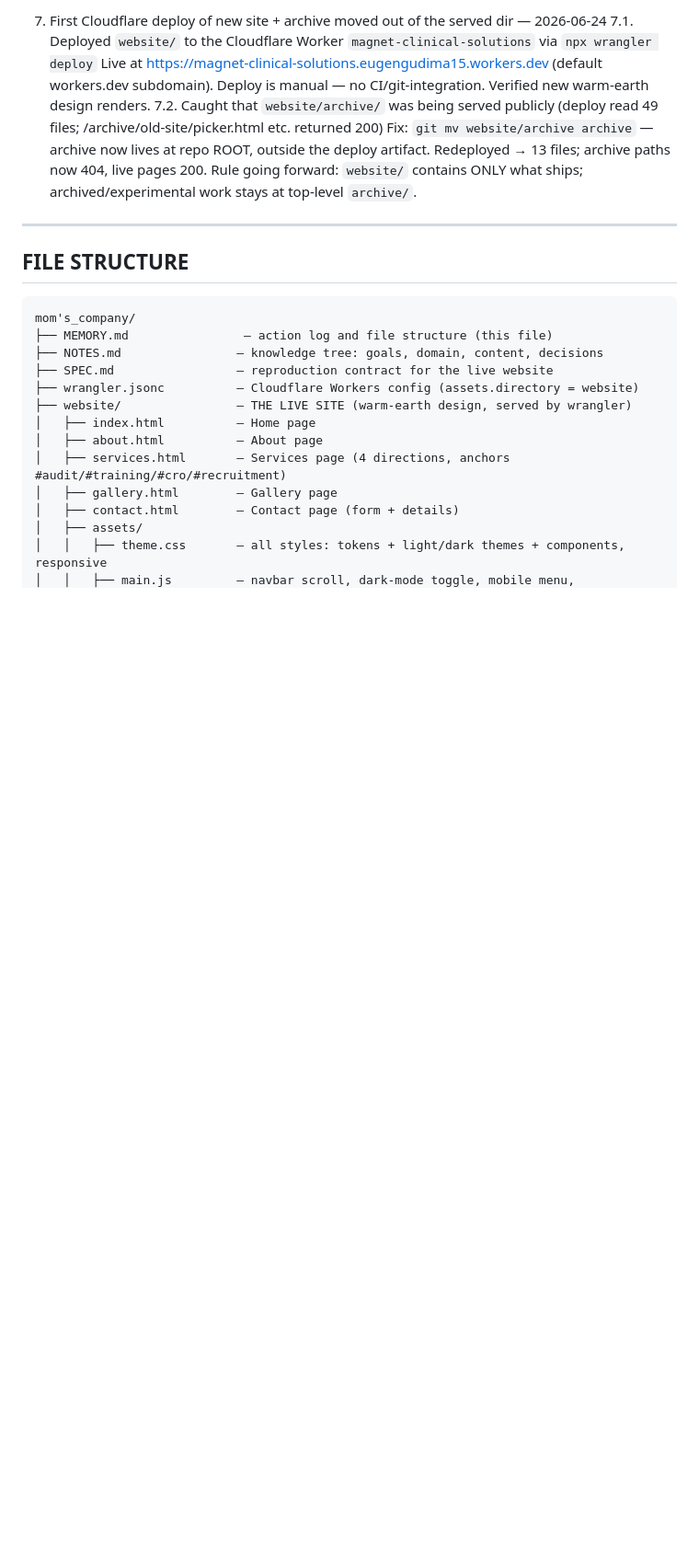
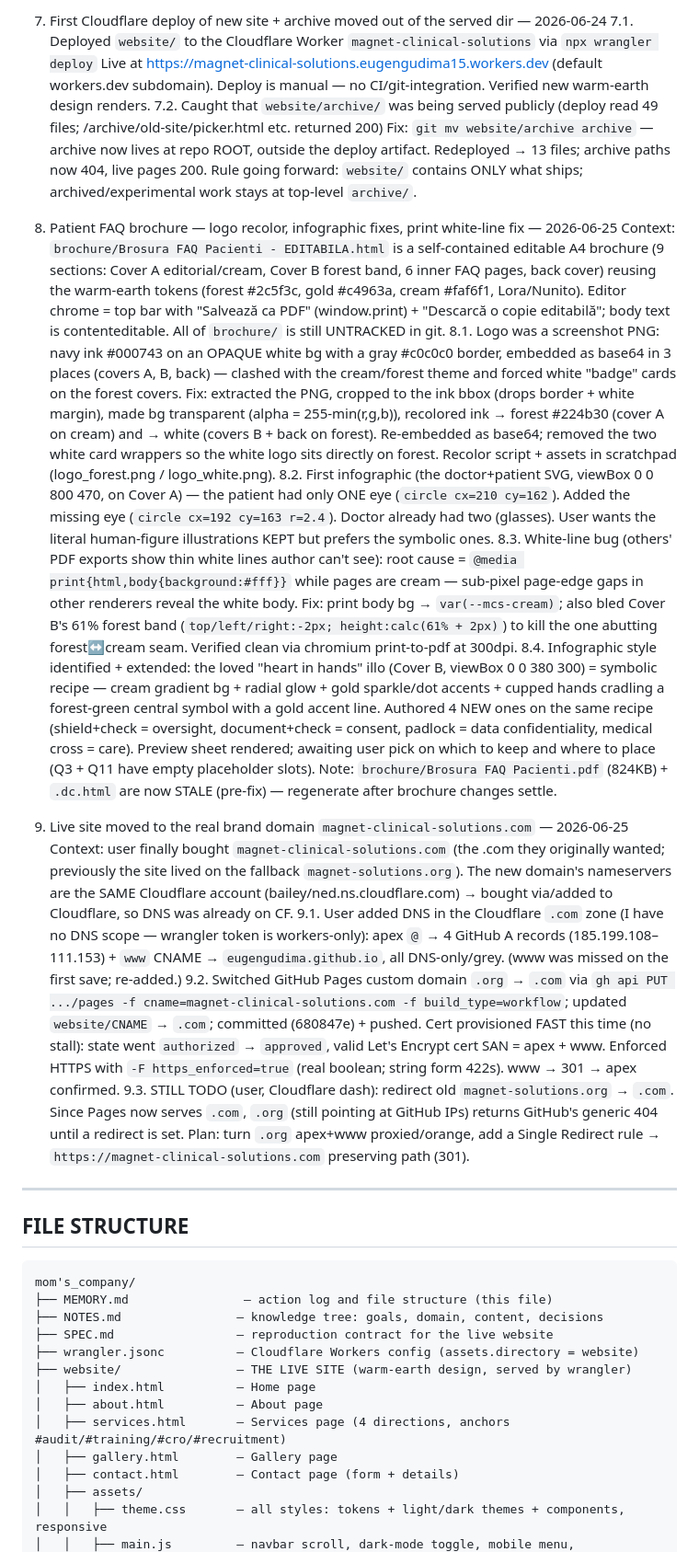
Before and after one commit to eugengudima/magnet-clinical-solutions, a Markdown page: MEMORY.md, the part around one of its changes. Shown at 92% size. Rendered like a GitHub page; blank space fills up the shorter version.

```diff
--- a/MEMORY.md
+++ b/MEMORY.md
@@ -79,6 +79,21 @@
          Fix: `git mv website/archive archive` — archive now lives at repo ROOT, outside the deploy artifact. Redeployed → 13 files; archive paths now 404, live pages 200.
          Rule going forward: `website/` contains ONLY what ships; archived/experimental work stays at top-level `archive/`.
 
+8. Patient FAQ brochure — logo recolor, infographic fixes, print white-line fix — 2026-06-25
+   Context: `brochure/Brosura FAQ Pacienti - EDITABILA.html` is a self-contained editable A4 brochure (9 sections: Cover A editorial/cream, Cover B forest band, 6 inner FAQ pages, back cover) reusing the warm-earth tokens (forest #2c5f3c, gold #c4963a, cream #faf6f1, Lora/Nunito). Editor chrome = top bar with "Salvează ca PDF" (window.print) + "Descarcă o copie editabilă"; body text is contenteditable. All of `brochure/` is still UNTRACKED in git.
+   8.1. Logo was a screenshot PNG: navy ink #000743 on an OPAQUE white bg with a gray #c0c0c0 border, embedded as base64 in 3 places (covers A, B, back) — clashed with the cream/forest theme and forced white "badge" cards on the forest covers.
+         Fix: extracted the PNG, cropped to the ink bbox (drops border + white margin), made bg transparent (alpha = 255-min(r,g,b)), recolored ink → forest #224b30 (cover A on cream) and → white (covers B + back on forest). Re-embedded as base64; removed the two white card wrappers so the white logo sits directly on forest. Recolor script + assets in scratchpad (logo_forest.png / logo_white.png).
+   8.2. First infographic (the doctor+patient SVG, viewBox 0 0 800 470, on Cover A) — the patient had only ONE eye (`circle cx=210 cy=162`). Added the missing eye (`circle cx=192 cy=163 r=2.4`). Doctor already had two (glasses). User wants the literal human-figure illustrations KEPT but prefers the symbolic ones.
+   8.3. White-line bug (others' PDF exports show thin white lines author can't see): root cause = `@media print{html,body{background:#fff}}` while pages are cream — sub-pixel page-edge gaps in other renderers reveal the white body. Fix: print body bg → `var(--mcs-cream)`; also bled Cover B's 61% forest band (`top/left/right:-2px; height:calc(61% + 2px)`) to kill the one abutting forest↔cream seam. Verified clean via chromium print-to-pdf at 300dpi.
+   8.4. Infographic style identified + extended: the loved "heart in hands" illo (Cover B, viewBox 0 0 380 300) = symbolic recipe — cream gradient bg + radial glow + gold sparkle/dot accents + cupped hands cradling a forest-green central symbol with a gold accent line. Authored 4 NEW ones on the same recipe (shield+check = oversight, document+check = consent, padlock = data confidentiality, medical cross = care). Preview sheet rendered; awaiting user pick on which to keep and where to place (Q3 + Q11 have empty placeholder slots).
+         Note: `brochure/Brosura FAQ Pacienti.pdf` (824KB) + `.dc.html` are now STALE (pre-fix) — regenerate after brochure changes settle.
+
+9. Live site moved to the real brand domain `magnet-clinical-solutions.com` — 2026-06-25
+   Context: user finally bought `magnet-clinical-solutions.com` (the .com they originally wanted; previously the site lived on the fallback `magnet-solutions.org`). The new domain's nameservers are the SAME Cloudflare account (bailey/ned.ns.cloudflare.com) → bought via/added to Cloudflare, so DNS was already on CF.
+   9.1. User added DNS in the Cloudflare `.com` zone (I have no DNS scope — wrangler token is workers-only): apex `@` → 4 GitHub A records (185.199.108–111.153) + `www` CNAME → `eugengudima.github.io`, all DNS-only/grey. (www was missed on the first save; re-added.)
+   9.2. Switched GitHub Pages custom domain `.org` → `.com` via `gh api PUT .../pages -f cname=magnet-clinical-solutions.com -f build_type=workflow`; updated `website/CNAME` → `.com`; committed (680847e) + pushed. Cert provisioned FAST this time (no stall): state went `authorized` → `approved`, valid Let's Encrypt cert SAN = apex + www. Enforced HTTPS with `-F https_enforced=true` (real boolean; string form 422s). www → 301 → apex confirmed.
+   9.3. STILL TODO (user, Cloudflare dash): redirect old `magnet-solutions.org` → `.com`. Since Pages now serves `.com`, `.org` (still pointing at GitHub IPs) returns GitHub's generic 404 until a redirect is set. Plan: turn `.org` apex+www proxied/orange, add a Single Redirect rule → `https://magnet-clinical-solutions.com` preserving path (301).
+
 ---
 
 ## FILE STRUCTURE
```
Also changed, not shown: other parts of MEMORY.md (+8 -2 lines), SPEC.md (+15 -7 lines).
